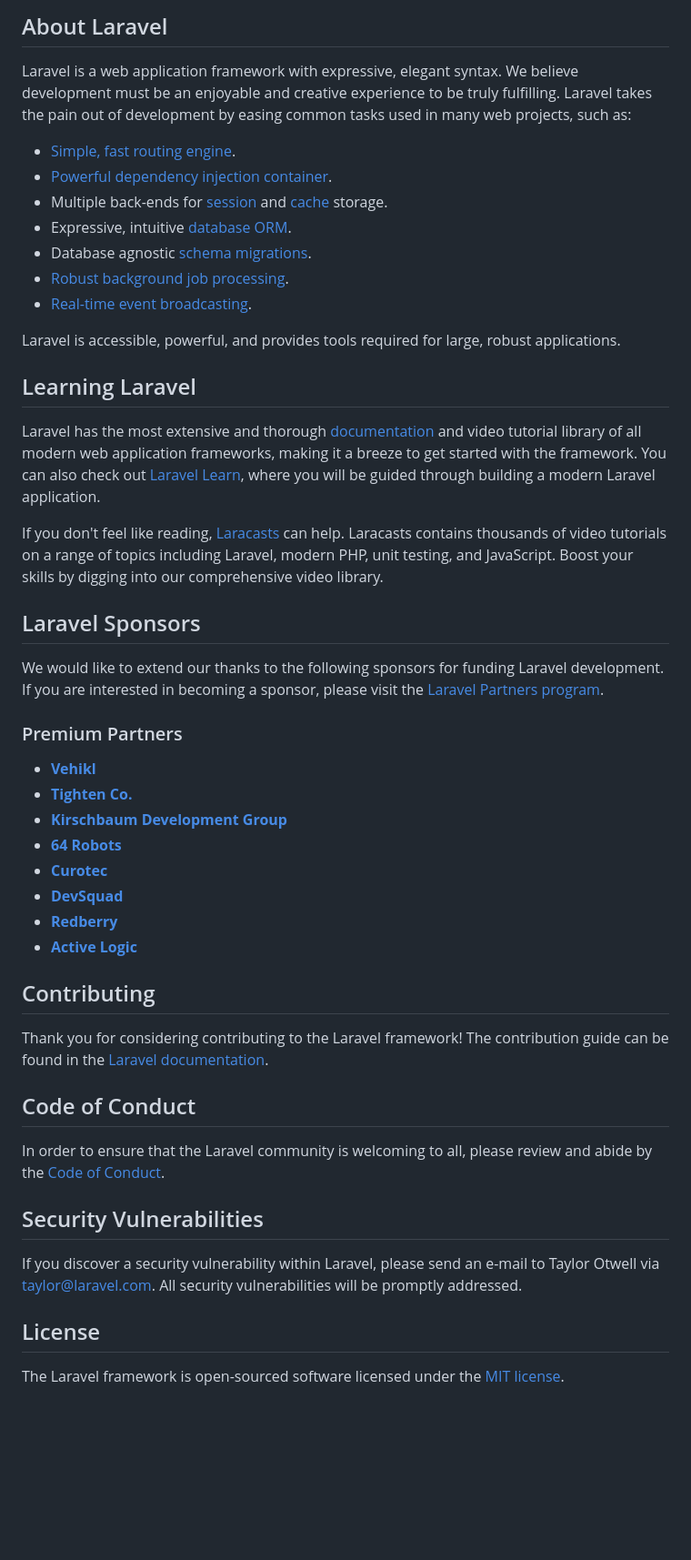
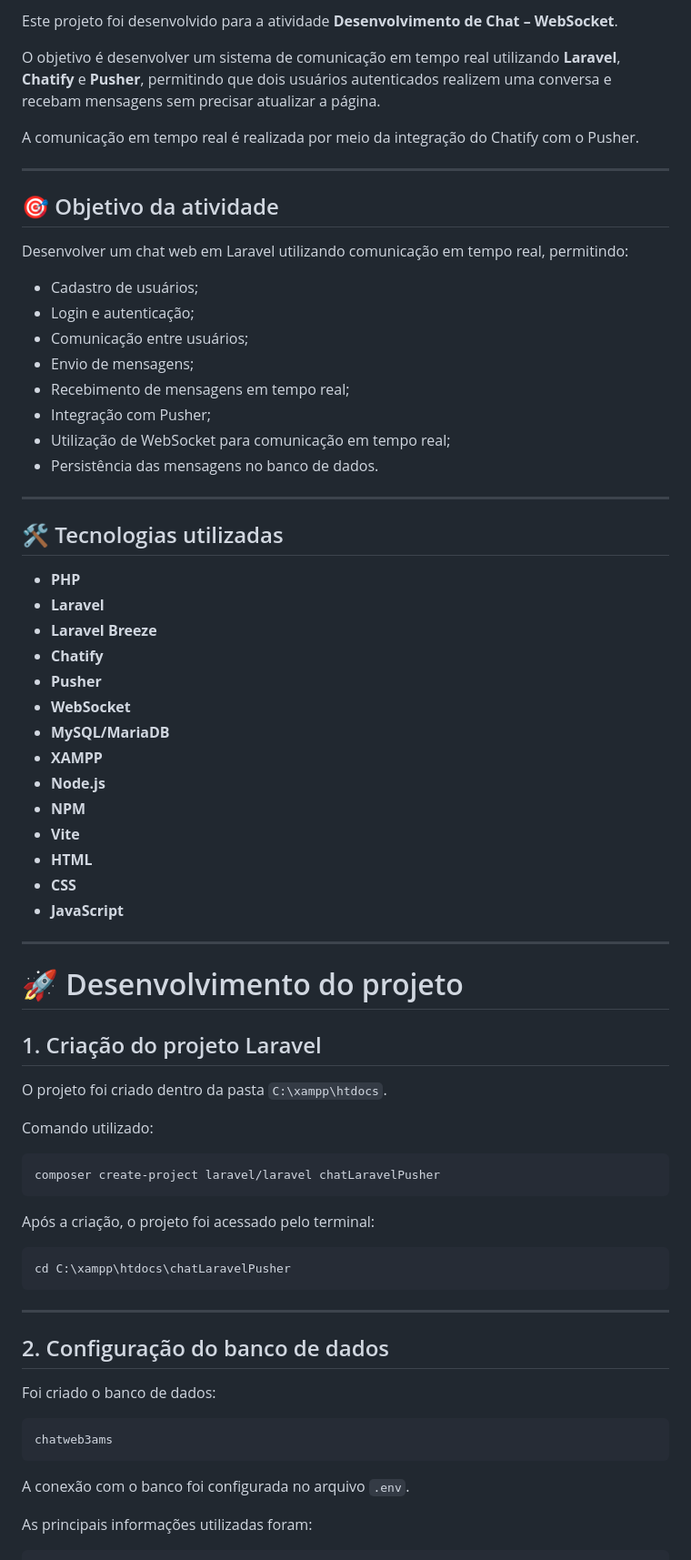
Before and after one commit to Herley777/chatLaravelPusher, a Markdown page: README.md, the part around one of its changes. Shown at 91% size. GitHub-like rendering; blank space fills up the shorter version.

Commit message:
Atualiza README da atividade WebSocket

````diff
--- a/README.md
+++ b/README.md
@@ -9,51 +4,75 @@
 
-## About Laravel
+Este projeto foi desenvolvido para a atividade **Desenvolvimento de Chat – WebSocket**.
 
-Laravel is a web application framework with expressive, elegant syntax. We believe development must be an enjoyable and creative experience to be truly fulfilling. Laravel takes the pain out of development by easing common tasks used in many web projects, such as:
+O objetivo é desenvolver um sistema de comunicação em tempo real utilizando **Laravel**, **Chatify** e **Pusher**, permitindo que dois usuários autenticados realizem uma conversa e recebam mensagens sem precisar atualizar a página.
 
-- [Simple, fast routing engine](https://laravel.com/docs/routing).
-- [Powerful dependency injection container](https://laravel.com/docs/container).
-- Multiple back-ends for [session](https://laravel.com/docs/session) and [cache](https://laravel.com/docs/cache) storage.
-- Expressive, intuitive [database ORM](https://laravel.com/docs/eloquent).
-- Database agnostic [schema migrations](https://laravel.com/docs/migrations).
-- [Robust background job processing](https://laravel.com/docs/queues).
-- [Real-time event broadcasting](https://laravel.com/docs/broadcasting).
+A comunicação em tempo real é realizada por meio da integração do Chatify com o Pusher.
 
-Laravel is accessible, powerful, and provides tools required for large, robust applications.
+---
 
-## Learning Laravel
+## 🎯 Objetivo da atividade
 
-Laravel has the most extensive and thorough [documentation](https://laravel.com/docs) and video tutorial library of all modern web application frameworks, making it a breeze to get started with the framework. You can also check out [Laravel Learn](https://laravel.com/learn), where you will be guided through building a modern Laravel application.
+Desenvolver um chat web em Laravel utilizando comunicação em tempo real, permitindo:
 
-If you don't feel like reading, [Laracasts](https://laracasts.com) can help. Laracasts contains thousands of video tutorials on a range of topics including Laravel, modern PHP, unit testing, and JavaScript. Boost your skills by digging into our comprehensive video library.
+* Cadastro de usuários;
+* Login e autenticação;
+* Comunicação entre usuários;
+* Envio de mensagens;
+* Recebimento de mensagens em tempo real;
+* Integração com Pusher;
+* Utilização de WebSocket para comunicação em tempo real;
+* Persistência das mensagens no banco de dados.
 
-## Laravel Sponsors
+---
 
-We would like to extend our thanks to the following sponsors for funding Laravel development. If you are interested in becoming a sponsor, please visit the [Laravel Partners program](https://partners.laravel.com).
+## 🛠️ Tecnologias utilizadas
 
-### Premium Partners
+* **PHP**
+* **Laravel**
+* **Laravel Breeze**
+* **Chatify**
+* **Pusher**
+* **WebSocket**
+* **MySQL/MariaDB**
+* **XAMPP**
+* **Node.js**
+* **NPM**
+* **Vite**
+* **HTML**
+* **CSS**
+* **JavaScript**
 
-- **[Vehikl](https://vehikl.com)**
-- **[Tighten Co.](https://tighten.co)**
-- **[Kirschbaum Development Group](https://kirschbaumdevelopment.com)**
-- **[64 Robots](https://64robots.com)**
-- **[Curotec](https://www.curotec.com/services/technologies/laravel)**
-- **[DevSquad](https://devsquad.com/hire-laravel-developers)**
-- **[Redberry](https://redberry.international/laravel-development)**
-- **[Active Logic](https://activelogic.com)**
+---
 
-## Contributing
+# 🚀 Desenvolvimento do projeto
 
-Thank you for considering contributing to the Laravel framework! The contribution guide can be found in the [Laravel documentation](https://laravel.com/docs/contributions).
+## 1. Criação do projeto Laravel
 
-## Code of Conduct
+O projeto foi criado dentro da pasta `C:\xampp\htdocs`.
 
-In order to ensure that the Laravel community is welcoming to all, please review and abide by the [Code of Conduct](https://laravel.com/docs/contributions#code-of-conduct).
+Comando utilizado:
 
-## Security Vulnerabilities
+```bash
+composer create-project laravel/laravel chatLaravelPusher
+```
 
-If you discover a security vulnerability within Laravel, please send an e-mail to Taylor Otwell via [taylor@laravel.com](mailto:taylor@laravel.com). All security vulnerabilities will be promptly addressed.
+Após a criação, o projeto foi acessado pelo terminal:
 
-## License
+```bash
+cd C:\xampp\htdocs\chatLaravelPusher
+```
 
-The Laravel framework is open-sourced software licensed under the [MIT license](https://opensource.org/licenses/MIT).
+---
+
+## 2. Configuração do banco de dados
+
+Foi criado o banco de dados:
+
+```text
+chatweb3ams
+```
+
+A conexão com o banco foi configurada no arquivo `.env`.
+
+As principais informações utilizadas foram:
+
````
Also changed, not shown: other parts of README.md (+249 -7 lines).
